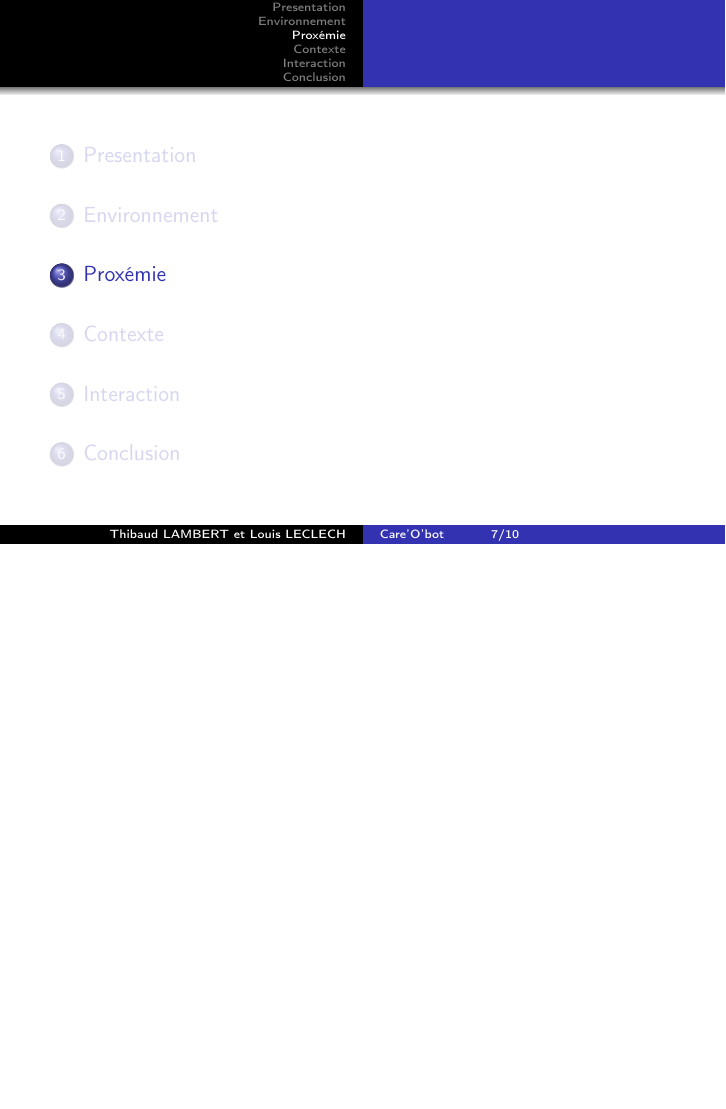
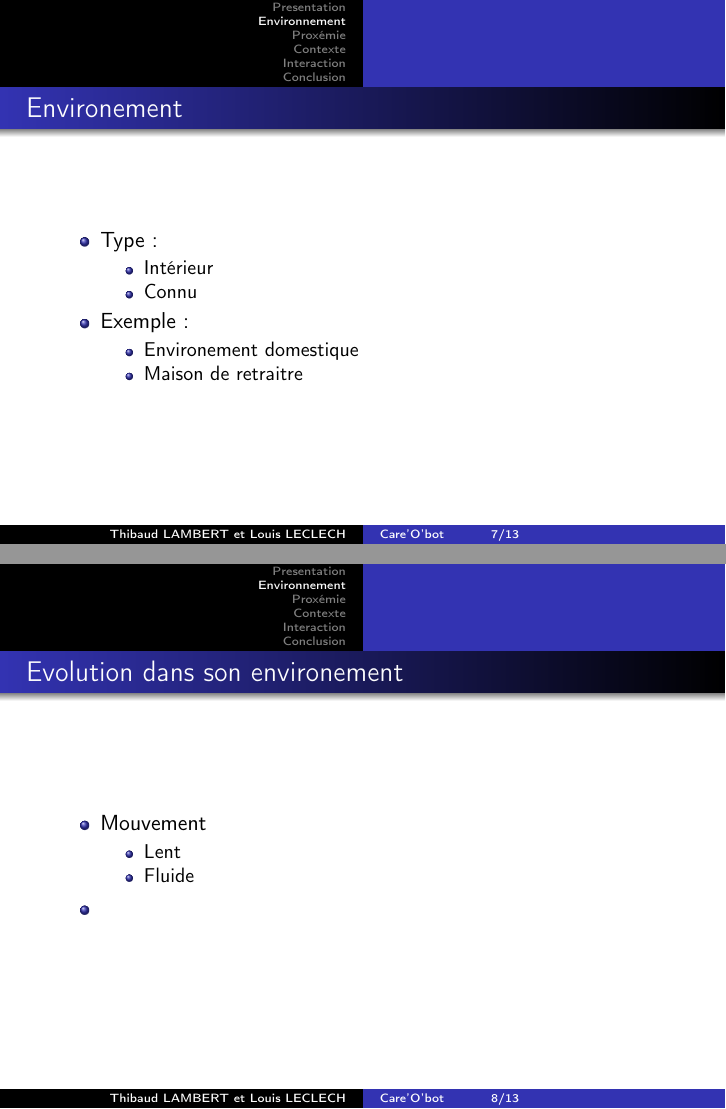
Before and after one commit to Daepso/presentationAnthropologie, LaTeX slides (slides/slides.tex, which reads slides/espace.tex): page 7 of 10 before the commit and pages 7 and 8 of 13 after it, the two joined at a grey line, the shorter picture padded with empty space. Compiled offline with pdfLaTeX.

Commit message:
Update presentation -environement -conclusion

```diff
--- a/slides/espace.tex
+++ b/slides/espace.tex
@@ -1 +1,34 @@
 \section{Environnement}
+%-notion de l'espace
+%--connaissance de son environement
+%--mouvement lent
+%--roule fluidité
+
+\begin{frame}
+	\frametitle{Environement}
+	\begin{itemize}
+	\item Type :
+		\begin{itemize}
+		\item Intérieur
+		\item Connu
+		\end{itemize}
+	\item Exemple :
+		\begin{itemize}
+		\item Environement domestique
+		\item Maison de retraitre
+		\end{itemize}
+	\end{itemize}
+\end{frame}
+
+\begin{frame}
+	\frametitle{Evolution dans son environement}
+	\begin{itemize}
+	\item Mouvement
+		\begin{itemize}
+		\item Lent
+		\item Fluide
+		\end{itemize}
+	\item
+	%TODO%
+	\end{itemize}
+\end{frame}
```
Also changed, not shown: slides/conclusion.tex (+7 -0 lines).
